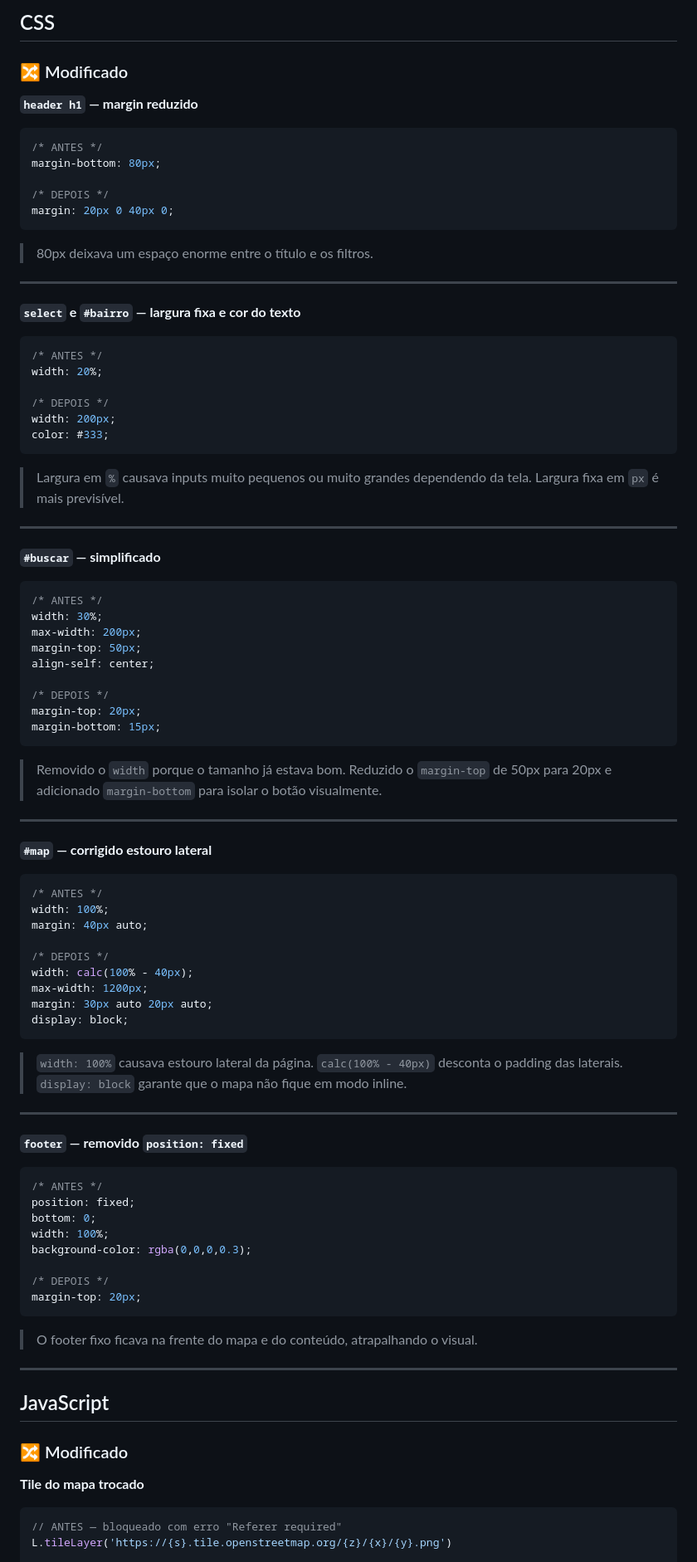
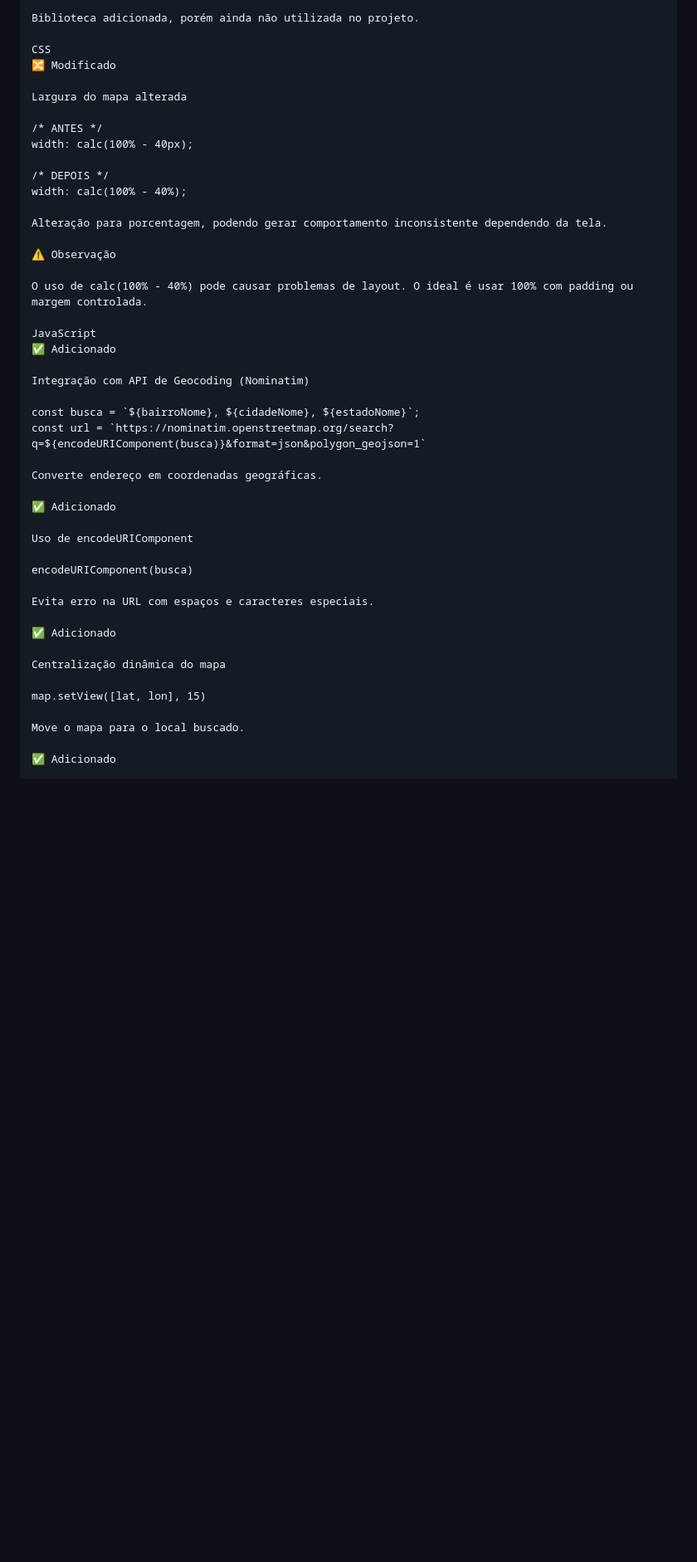
Before and after one commit to JGabriel1250/SafeCity, a Markdown page: CHANGELOG.md, the part around one of its changes. Shown at 83% size. GitHub-like rendering; blank space fills up the shorter version.

````diff
--- a/CHANGELOG.md
+++ b/CHANGELOG.md
@@ -52,86 +28,48 @@
 
-## CSS
+Biblioteca adicionada, porém ainda não utilizada no projeto.
 
-### 🔀 Modificado
+CSS
+🔀 Modificado
 
-**`header h1` — margin reduzido**
-```css
+Largura do mapa alterada
+
 /* ANTES */
-margin-bottom: 80px;
+width: calc(100% - 40px);
 
 /* DEPOIS */
-margin: 20px 0 40px 0;
-```
-> 80px deixava um espaço enorme entre o título e os filtros.
+width: calc(100% - 40%);
 
----
+Alteração para porcentagem, podendo gerar comportamento inconsistente dependendo da tela.
 
-**`select` e `#bairro` — largura fixa e cor do texto**
-```css
-/* ANTES */
-width: 20%;
+⚠️ Observação
 
-/* DEPOIS */
-width: 200px;
-color: #333;
-```
-> Largura em `%` causava inputs muito pequenos ou muito grandes dependendo da tela. Largura fixa em `px` é mais previsível.
+O uso de calc(100% - 40%) pode causar problemas de layout. O ideal é usar 100% com padding ou margem controlada.
 
----
+JavaScript
+✅ Adicionado
 
-**`#buscar` — simplificado**
-```css
-/* ANTES */
-width: 30%;
-max-width: 200px;
-margin-top: 50px;
-align-self: center;
+Integração com API de Geocoding (Nominatim)
 
-/* DEPOIS */
-margin-top: 20px;
-margin-bottom: 15px;
-```
-> Removido o `width` porque o tamanho já estava bom. Reduzido o `margin-top` de 50px para 20px e adicionado `margin-bottom` para isolar o botão visualmente.
+const busca = `${bairroNome}, ${cidadeNome}, ${estadoNome}`;
+const url = `https://nominatim.openstreetmap.org/search?q=${encodeURIComponent(busca)}&format=json&polygon_geojson=1`
 
----
+Converte endereço em coordenadas geográficas.
 
-**`#map` — corrigido estouro lateral**
-```css
-/* ANTES */
-width: 100%;
-margin: 40px auto;
+✅ Adicionado
 
-/* DEPOIS */
-width: calc(100% - 40px);
-max-width: 1200px;
-margin: 30px auto 20px auto;
-display: block;
-```
-> `width: 100%` causava estouro lateral da página. `calc(100% - 40px)` desconta o padding das laterais. `display: block` garante que o mapa não fique em modo inline.
+Uso de encodeURIComponent
 
----
+encodeURIComponent(busca)
 
-**`footer` — removido `position: fixed`**
-```css
-/* ANTES */
-position: fixed;
-bottom: 0;
-width: 100%;
-background-color: rgba(0,0,0,0.3);
+Evita erro na URL com espaços e caracteres especiais.
 
-/* DEPOIS */
-margin-top: 20px;
-```
-> O footer fixo ficava na frente do mapa e do conteúdo, atrapalhando o visual.
+✅ Adicionado
 
----
+Centralização dinâmica do mapa
 
-## JavaScript
+map.setView([lat, lon], 15)
 
-### 🔀 Modificado
+Move o mapa para o local buscado.
 
-**Tile do mapa trocado**
-```javascript
-// ANTES — bloqueado com erro "Referer required"
-L.tileLayer('https://{s}.tile.openstreetmap.org/{z}/{x}/{y}.png')
+✅ Adicionado
 
````
Also changed, not shown: other parts of CHANGELOG.md (+88 -85 lines).
